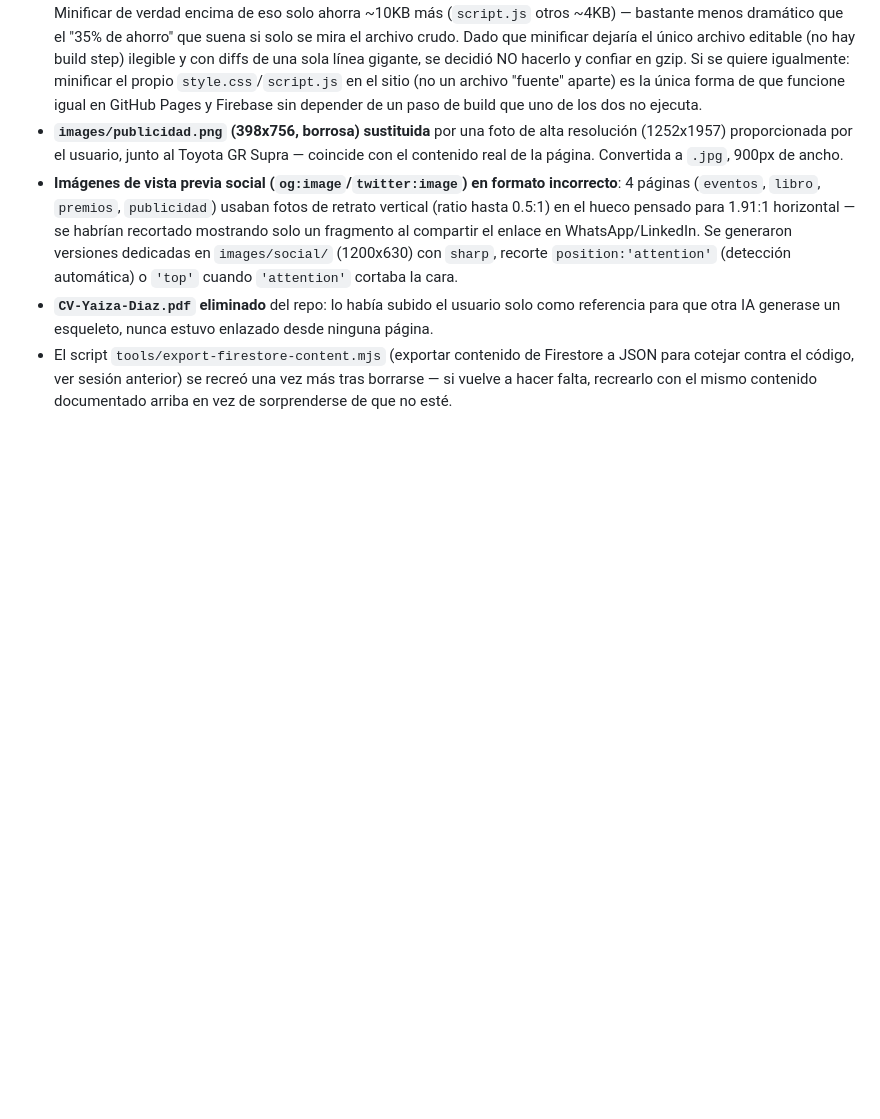
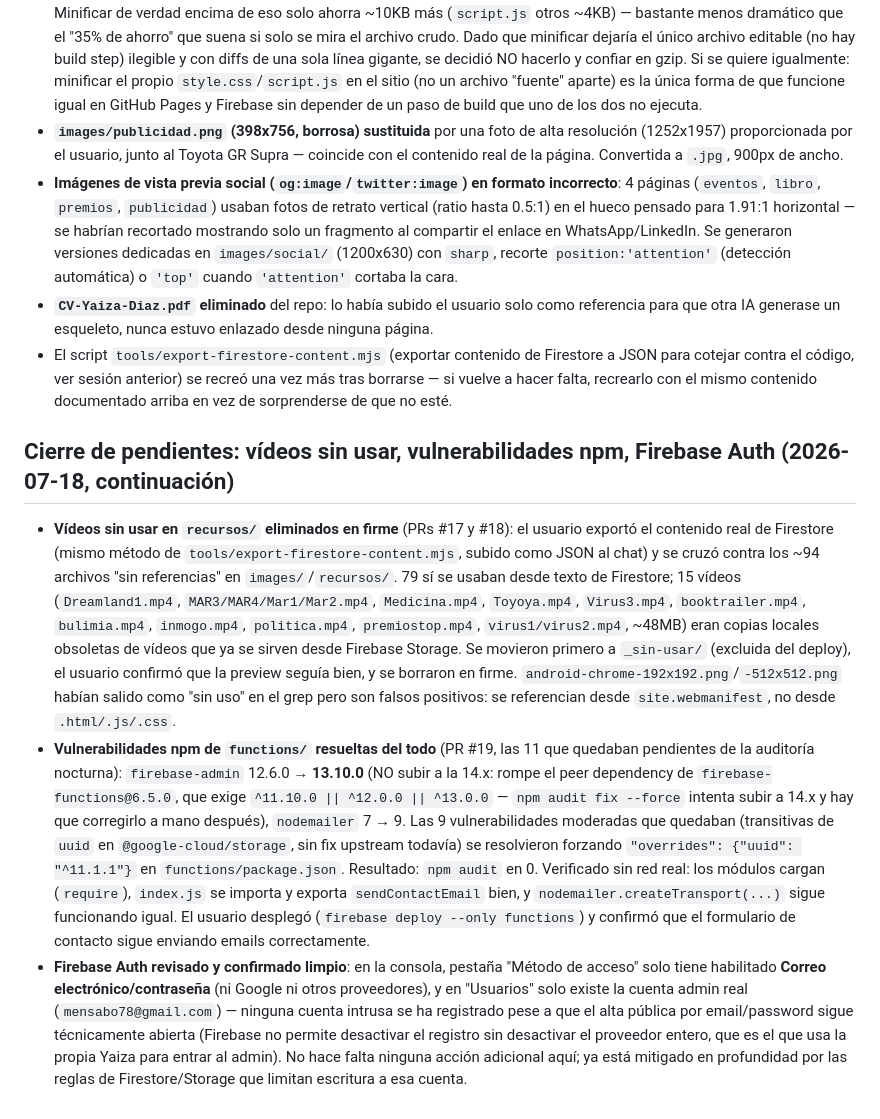
Before and after one commit to mensabo/YAIZA-DIAZ, a Markdown page: CLAUDE.md, the part around the change. GitHub-like rendering; blank space fills up the shorter version.

Commit message:
Actualizar CLAUDE.md: cierre de vídeos sin usar, deps npm y Auth (Jarvis) (#20)
Co-authored-by: Claude <noreply@anthropic.com>

```diff
--- a/CLAUDE.md
+++ b/CLAUDE.md
@@ -110,3 +110,9 @@ Sesión larga a petición explícita de "que quede todo perfecto, no podemos est
 - **Imágenes de vista previa social (`og:image`/`twitter:image`) en formato incorrecto**: 4 páginas (`eventos`, `libro`, `premios`, `publicidad`) usaban fotos de retrato vertical (ratio hasta 0.5:1) en el hueco pensado para 1.91:1 horizontal — se habrían recortado mostrando solo un fragmento al compartir el enlace en WhatsApp/LinkedIn. Se generaron versiones dedicadas en `images/social/` (1200x630) con `sharp`, recorte `position:'attention'` (detección automática) o `'top'` cuando `'attention'` cortaba la cara.
 - **`CV-Yaiza-Diaz.pdf` eliminado** del repo: lo había subido el usuario solo como referencia para que otra IA generase un esqueleto, nunca estuvo enlazado desde ninguna página.
 - El script `tools/export-firestore-content.mjs` (exportar contenido de Firestore a JSON para cotejar contra el código, ver sesión anterior) se recreó una vez más tras borrarse — si vuelve a hacer falta, recrearlo con el mismo contenido documentado arriba en vez de sorprenderse de que no esté.
+
+## Cierre de pendientes: vídeos sin usar, vulnerabilidades npm, Firebase Auth (2026-07-18, continuación)
+
+- **Vídeos sin usar en `recursos/` eliminados en firme** (PRs #17 y #18): el usuario exportó el contenido real de Firestore (mismo método de `tools/export-firestore-content.mjs`, subido como JSON al chat) y se cruzó contra los ~94 archivos "sin referencias" en `images/`/`recursos/`. 79 sí se usaban desde texto de Firestore; 15 vídeos (`Dreamland1.mp4`, `MAR3/MAR4/Mar1/Mar2.mp4`, `Medicina.mp4`, `Toyoya.mp4`, `Virus3.mp4`, `booktrailer.mp4`, `bulimia.mp4`, `inmogo.mp4`, `politica.mp4`, `premiostop.mp4`, `virus1/virus2.mp4`, ~48MB) eran copias locales obsoletas de vídeos que ya se sirven desde Firebase Storage. Se movieron primero a `_sin-usar/` (excluida del deploy), el usuario confirmó que la preview seguía bien, y se borraron en firme. `android-chrome-192x192.png`/`-512x512.png` habían salido como "sin uso" en el grep pero son falsos positivos: se referencian desde `site.webmanifest`, no desde `.html/.js/.css`.
+- **Vulnerabilidades npm de `functions/` resueltas del todo** (PR #19, las 11 que quedaban pendientes de la auditoría nocturna): `firebase-admin` 12.6.0 → **13.10.0** (NO subir a la 14.x: rompe el peer dependency de `firebase-functions@6.5.0`, que exige `^11.10.0 || ^12.0.0 || ^13.0.0` — `npm audit fix --force` intenta subir a 14.x y hay que corregirlo a mano después), `nodemailer` 7 → 9. Las 9 vulnerabilidades moderadas que quedaban (transitivas de `uuid` en `@google-cloud/storage`, sin fix upstream todavía) se resolvieron forzando `"overrides": {"uuid": "^11.1.1"}` en `functions/package.json`. Resultado: `npm audit` en 0. Verificado sin red real: los módulos cargan (`require`), `index.js` se importa y exporta `sendContactEmail` bien, y `nodemailer.createTransport(...)` sigue funcionando igual. El usuario desplegó (`firebase deploy --only functions`) y confirmó que el formulario de contacto sigue enviando emails correctamente.
+- **Firebase Auth revisado y confirmado limpio**: en la consola, pestaña "Método de acceso" solo tiene habilitado **Correo electrónico/contraseña** (ni Google ni otros proveedores), y en "Usuarios" solo existe la cuenta admin real (`mensabo78@gmail.com`) — ninguna cuenta intrusa se ha registrado pese a que el alta pública por email/password sigue técnicamente abierta (Firebase no permite desactivar el registro sin desactivar el proveedor entero, que es el que usa la propia Yaiza para entrar al admin). No hace falta ninguna acción adicional aquí; ya está mitigado en profundidad por las reglas de Firestore/Storage que limitan escritura a esa cuenta.
```
